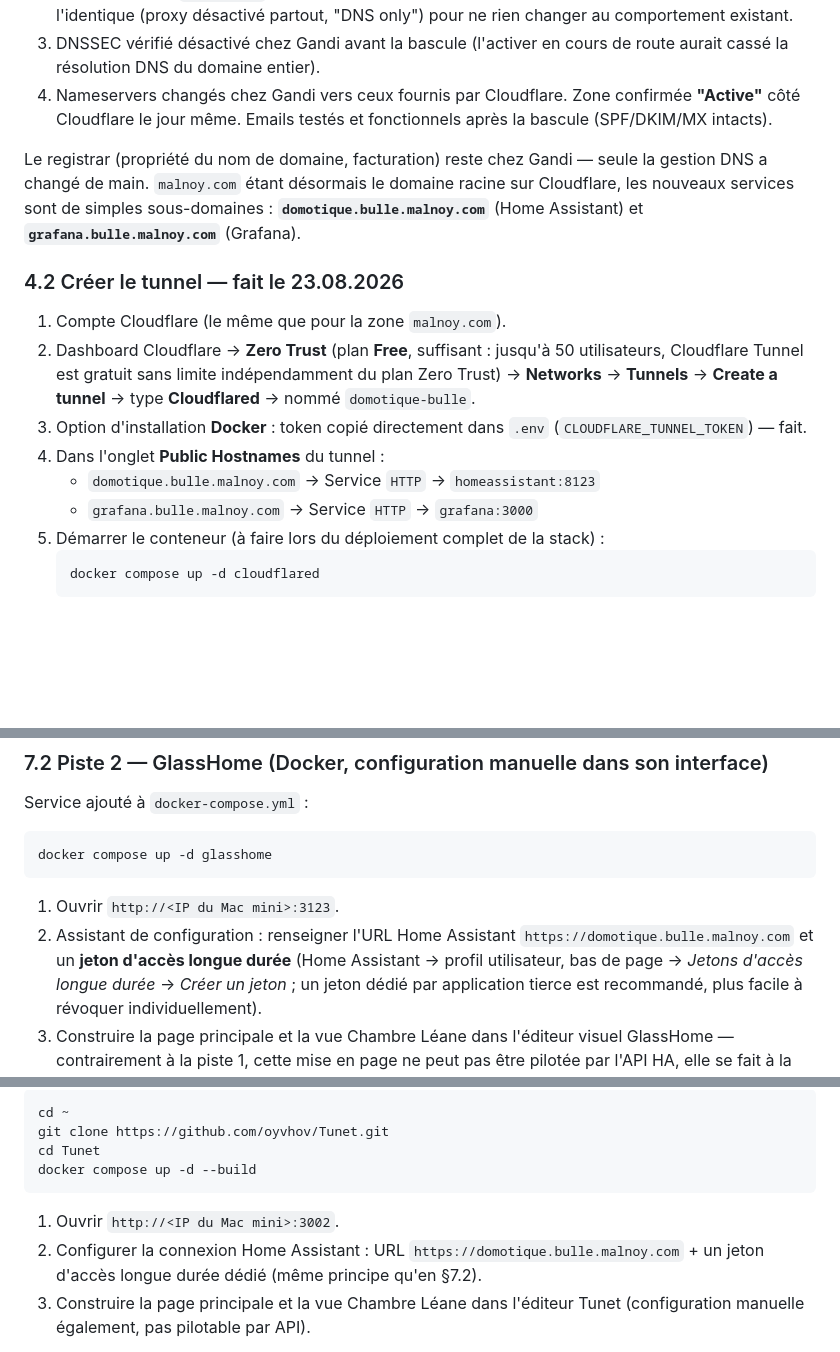
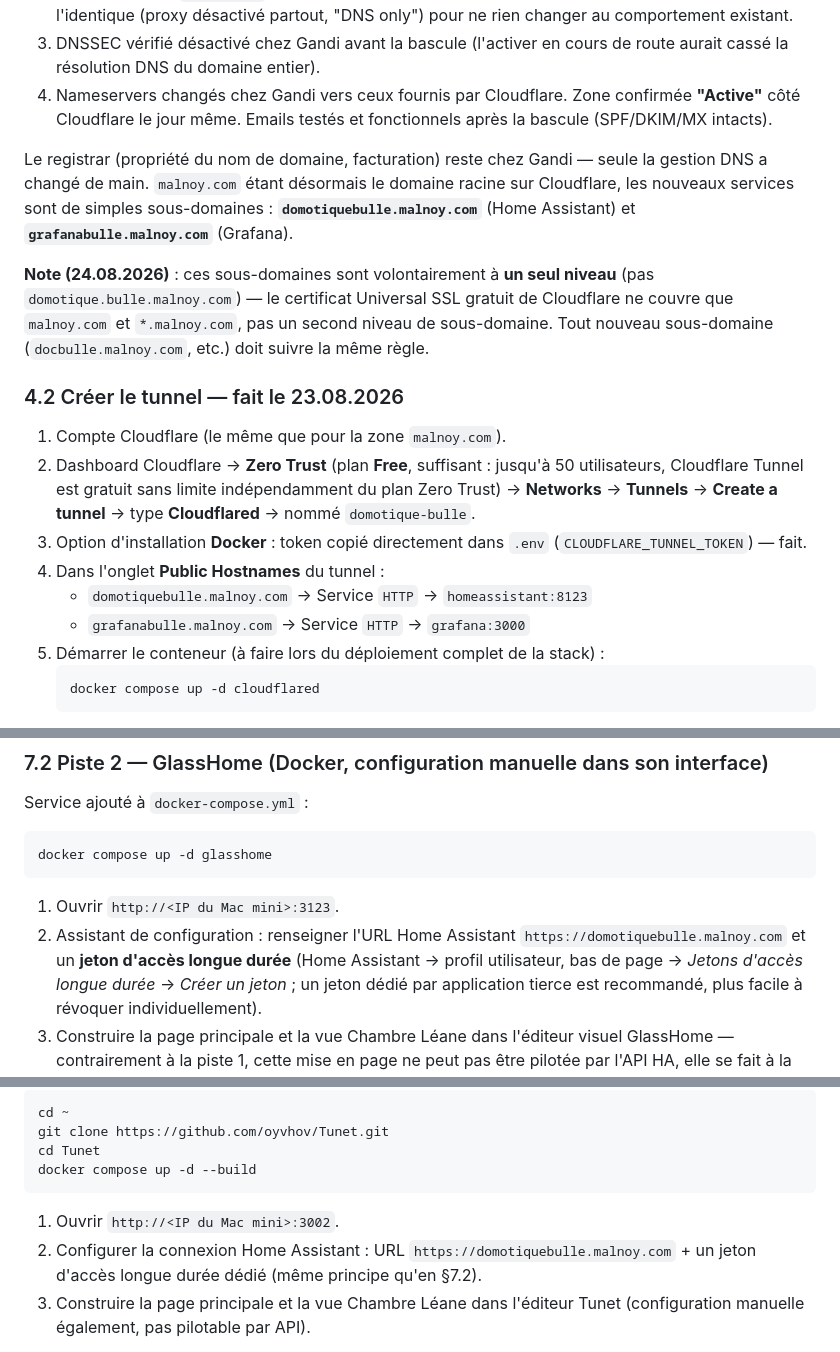
Before and after one commit to domknx/DomotiqueBulle, a Markdown page: README.md, 3 parts joined by grey strips. Drawn GitHub-style; blank space fills up the shorter version.

Commit message:
README: corrige les hostnames obsolètes a deux niveaux (domotiquebulle/grafanabulle) et documente la contrainte SSL Cloudflare

````diff
--- a/README.md
+++ b/README.md
@@ -115,7 +115,9 @@ Le domaine disponible est `malnoy.com` (Gandi, utilisé aussi pour les emails).
 3. DNSSEC vérifié désactivé chez Gandi avant la bascule (l'activer en cours de route aurait cassé la résolution DNS du domaine entier).
 4. Nameservers changés chez Gandi vers ceux fournis par Cloudflare. Zone confirmée **"Active"** côté Cloudflare le jour même. Emails testés et fonctionnels après la bascule (SPF/DKIM/MX intacts).
 
-Le registrar (propriété du nom de domaine, facturation) reste chez Gandi — seule la gestion DNS a changé de main. `malnoy.com` étant désormais le domaine racine sur Cloudflare, les nouveaux services sont de simples sous-domaines : **`domotique.bulle.malnoy.com`** (Home Assistant) et **`grafana.bulle.malnoy.com`** (Grafana).
+Le registrar (propriété du nom de domaine, facturation) reste chez Gandi — seule la gestion DNS a changé de main. `malnoy.com` étant désormais le domaine racine sur Cloudflare, les nouveaux services sont de simples sous-domaines : **`domotiquebulle.malnoy.com`** (Home Assistant) et **`grafanabulle.malnoy.com`** (Grafana).
+
+**Note (24.08.2026)** : ces sous-domaines sont volontairement à **un seul niveau** (pas `domotique.bulle.malnoy.com`) — le certificat Universal SSL gratuit de Cloudflare ne couvre que `malnoy.com` et `*.malnoy.com`, pas un second niveau de sous-domaine. Tout nouveau sous-domaine (`docbulle.malnoy.com`, etc.) doit suivre la même règle.
 
 ### 4.2 Créer le tunnel — fait le 23.08.2026
 
@@ -123,8 +125,8 @@ Le registrar (propriété du nom de domaine, facturation) reste chez Gandi — s
 2. Dashboard Cloudflare → **Zero Trust** (plan **Free**, suffisant : jusqu'à 50 utilisateurs, Cloudflare Tunnel est gratuit sans limite indépendamment du plan Zero Trust) → **Networks** → **Tunnels** → **Create a tunnel** → type **Cloudflared** → nommé `domotique-bulle`.
 3. Option d'installation **Docker** : token copié directement dans `.env` (`CLOUDFLARE_TUNNEL_TOKEN`) — fait.
 4. Dans l'onglet **Public Hostnames** du tunnel :
-   - `domotique.bulle.malnoy.com` → Service `HTTP` → `homeassistant:8123`
-   - `grafana.bulle.malnoy.com` → Service `HTTP` → `grafana:3000`
+   - `domotiquebulle.malnoy.com` → Service `HTTP` → `homeassistant:8123`
+   - `grafanabulle.malnoy.com` → Service `HTTP` → `grafana:3000`
 5. Démarrer le conteneur (à faire lors du déploiement complet de la stack) :
    ```bash
    docker compose up -d cloudflared
@@ -298,7 +300,7 @@ docker compose up -d glasshome
 ```
 1. Ouvrir `http://<IP du Mac mini>:3123`.
 2. Assistant de configuration : renseigner l'URL Home Assistant
-   `https://domotique.bulle.malnoy.com` et un **jeton d'accès longue durée** (Home Assistant
+   `https://domotiquebulle.malnoy.com` et un **jeton d'accès longue durée** (Home Assistant
    → profil utilisateur, bas de page → *Jetons d'accès longue durée* → *Créer un jeton* ;
    un jeton dédié par application tierce est recommandé, plus facile à révoquer
    individuellement).
@@ -327,7 +329,7 @@ cd Tunet
 docker compose up -d --build
 ```
 1. Ouvrir `http://<IP du Mac mini>:3002`.
-2. Configurer la connexion Home Assistant : URL `https://domotique.bulle.malnoy.com` + un
+2. Configurer la connexion Home Assistant : URL `https://domotiquebulle.malnoy.com` + un
    jeton d'accès longue durée dédié (même principe qu'en §7.2).
 3. Construire la page principale et la vue Chambre Léane dans l'éditeur Tunet (configuration
    manuelle également, pas pilotable par API).
````
